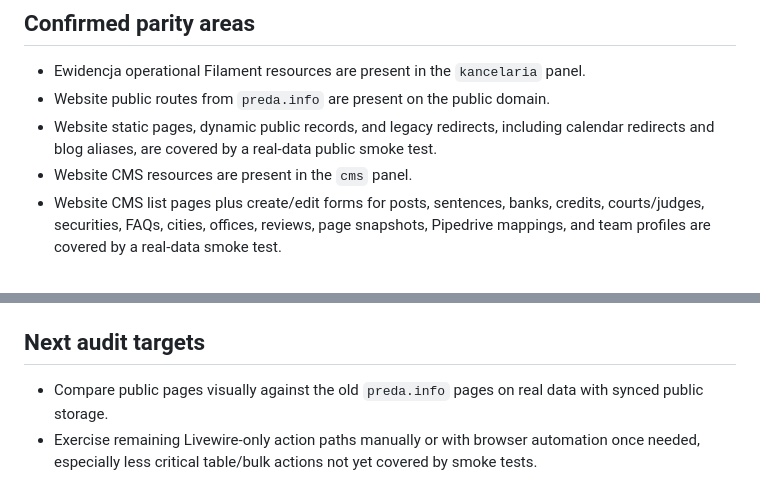
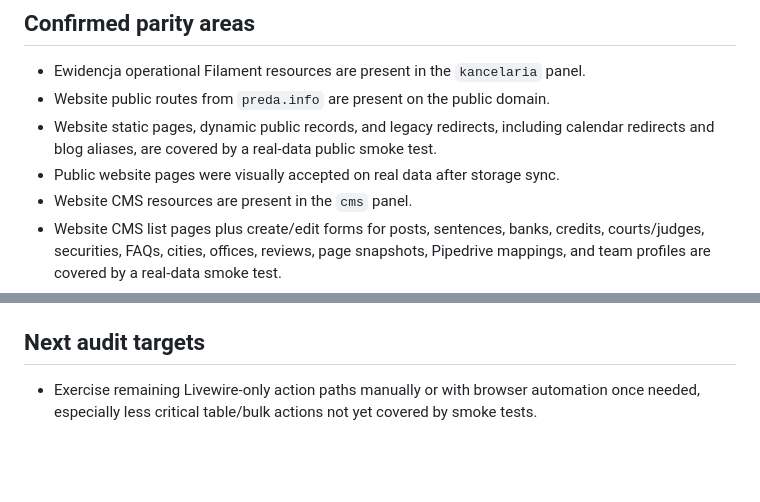
Before and after one commit to bpre/preda-app, a Markdown page: docs/parity-audit.md, 2 parts joined by grey strips. Drawn GitHub-style; blank space fills up the shorter version.

Commit message:
Record public website visual acceptance

```diff
--- a/docs/parity-audit.md
+++ b/docs/parity-audit.md
@@ -17,6 +17,7 @@ Goal: reach functional parity with the existing `ewidencja.preda.info` and
 - Website static pages, dynamic public records, and legacy redirects, including
   calendar redirects and blog aliases, are covered by a real-data public smoke
   test.
+- Public website pages were visually accepted on real data after storage sync.
 - Website CMS resources are present in the `cms` panel.
 - Website CMS list pages plus create/edit forms for posts, sentences, banks,
   credits, courts/judges, securities, FAQs, cities, offices, reviews, page
@@ -69,8 +70,6 @@ Goal: reach functional parity with the existing `ewidencja.preda.info` and
 
 ## Next audit targets
 
-- Compare public pages visually against the old `preda.info` pages on real data
-  with synced public storage.
 - Exercise remaining Livewire-only action paths manually or with browser automation
   once needed, especially less critical table/bulk actions not yet covered by
   smoke tests.
```
